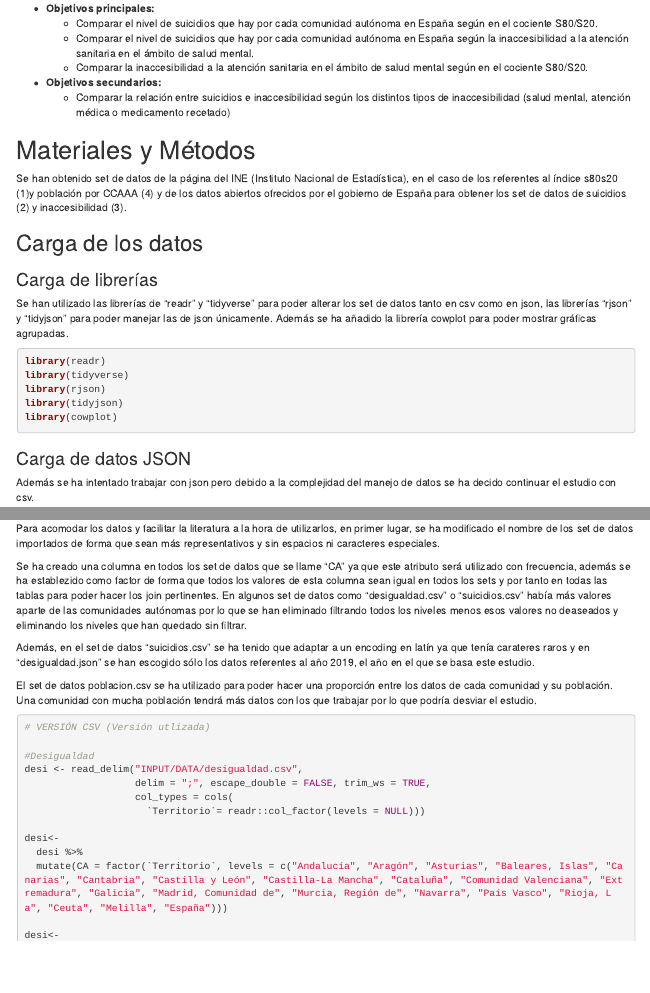
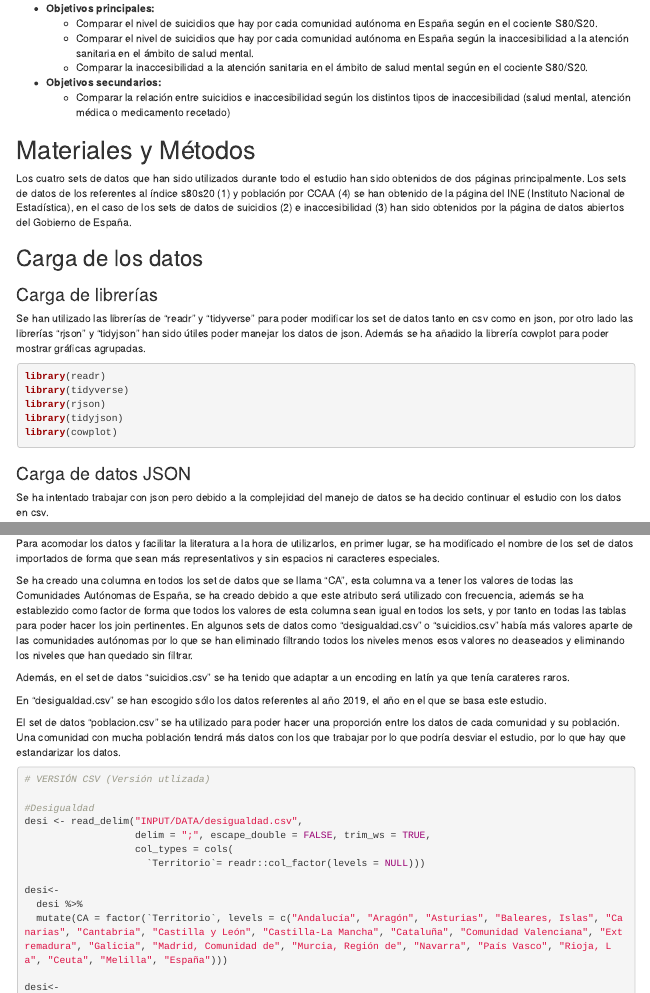
Before and after one commit to Mps1013/SeminarioFuentes, an R Markdown document (SeminarioFuentes.Rmd): the page in a window 1100 px wide, from 700 px down, and a second part further down, joined at a grey line. Rendered offline with R 4.5, knitr and Pandoc, with nearby package versions; some code elsewhere in the file could not run offline; menus at the side of the page are left out.

Commit message:
Materiales y métodos.

````diff
--- a/SeminarioFuentes.Rmd
+++ b/SeminarioFuentes.Rmd
@@ -59,12 +59,13 @@ Esto es debido a que los recursos económicos no se distribuyen de manera equita
 
 # Materiales y Métodos
 
-Se han obtenido set de datos de la página del INE (Instituto Nacional de Estadística), en el caso de los referentes al índice s80s20 (1)y población por CCAAA (4) y de los datos abiertos ofrecidos por el gobierno de España para obtener los set de datos de suicidios (2) y inaccesibilidad (3).
+Los cuatro sets de datos que han sido utilizados durante todo el estudio han sido obtenidos de dos páginas principalmente.
+Los sets de datos de los referentes al índice s80s20 (1) y población por CCAA (4) se han obtenido de la página del INE (Instituto Nacional de Estadística), en el caso de los sets de datos de suicidios (2) e inaccesibilidad (3) han sido obtenidos por la página de datos abiertos del Gobierno de España.
 
 
 ## Carga de los datos
 ### Carga de librerías
-Se han utilizado las librerías de "readr" y "tidyverse" para poder alterar los set de datos tanto en csv como en json, las librerías "rjson" y "tidyjson" para poder manejar las de json únicamente. Además se ha añadido la librería cowplot para poder mostrar gráficas agrupadas.
+Se han utilizado las librerías de "readr" y "tidyverse" para poder modificar los set de datos tanto en csv como en json, por otro lado las librerías "rjson" y "tidyjson" han sido útiles poder manejar los datos de json. Además se ha añadido la librería cowplot para poder mostrar gráficas agrupadas.
 ```{r CargaLibrerías}
 library(readr)
 library(tidyverse)
@@ -74,7 +75,7 @@ library(cowplot)
 ```
 
 ### Carga de datos JSON
-Además se ha intentado trabajar con json pero debido a la complejidad del manejo de datos se ha decido continuar el estudio con csv.
+Se ha intentado trabajar con json pero debido a la complejidad del manejo de datos se ha decido continuar el estudio con los datos en csv.
 
 ```{r CargaDatosJSON}
 # VERSIÓN JSON (Versión descartada)
@@ -129,12 +130,14 @@ Estos serán los datos utilizados finalmente.
 
 Para acomodar los datos y facilitar la literatura a la hora de utilizarlos, en primer lugar, se ha modificado el nombre de los set de datos importados de forma que sean más representativos y sin espacios ni caracteres especiales.
 
-Se ha creado una columna en todos los set de datos que se llame "CA" ya que este atributo será utilizado con frecuencia, además se ha establezido como factor de forma que todos los valores de esta columna sean igual en todos los sets y por tanto en todas las tablas para poder hacer los join pertinentes.
-En algunos set de datos como "desigualdad.csv" o "suicidios.csv" había más valores aparte de las comunidades autónomas por lo que se han eliminado filtrando todos los niveles menos esos valores no deaseados y eliminando los niveles que han quedado sin filtrar.
+Se ha creado una columna en todos los set de datos que se llama "CA", esta columna va a tener los valores de todas las Comunidades Autónomas de España, se ha creado debido a que este atributo será utilizado con frecuencia, además se ha establezido como factor de forma que todos los valores de esta columna sean igual en todos los sets, y por tanto en todas las tablas para poder hacer los join pertinentes.
+En algunos sets de datos como "desigualdad.csv" o "suicidios.csv" había más valores aparte de las comunidades autónomas por lo que se han eliminado filtrando todos los niveles menos esos valores no deaseados y eliminando los niveles que han quedado sin filtrar.
 
-Además, en el set de datos "suicidios.csv" se ha tenido que adaptar a un encoding en latín ya que tenía carateres raros y en "desigualdad.json" se han escogido sólo los datos referentes al año 2019, el año en el que se basa este estudio.
+Además, en el set de datos "suicidios.csv" se ha tenido que adaptar a un encoding en latín ya que tenía carateres raros.
 
-El set de datos poblacion.csv se ha utilizado para poder hacer una proporción entre los datos de cada comunidad y su población. Una comunidad con mucha población tendrá más datos con los que trabajar por lo que podría desviar el estudio.
+En "desigualdad.csv" se han escogido sólo los datos referentes al año 2019, el año en el que se basa este estudio.
+
+El set de datos "poblacion.csv" se ha utilizado para poder hacer una proporción entre los datos de cada comunidad y su población. Una comunidad con mucha población tendrá más datos con los que trabajar por lo que podría desviar el estudio, por lo que hay que estandarizar los datos.
 
 ```{r CargaDatosCSV}
 # VERSIÓN CSV (Versión utlizada)
````
